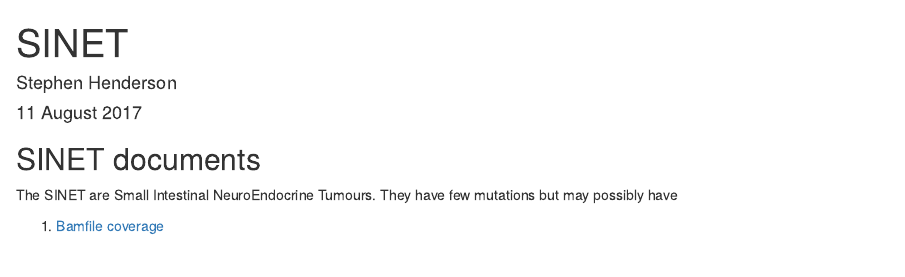
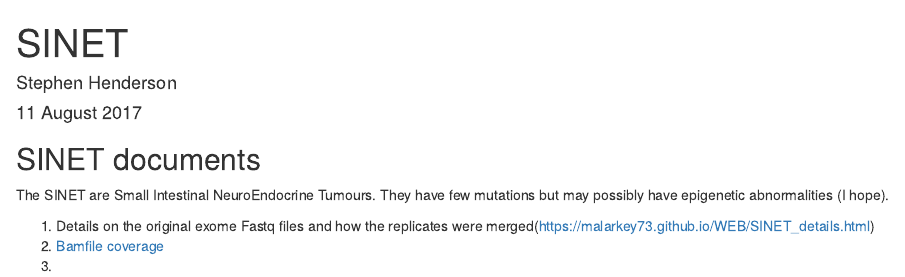
Before and after one commit to Malarkey73/WEB, an R Markdown document (index.Rmd): the page in a window 1100 px wide, from its top. Rendered offline with R 4.5, knitr and Pandoc, with nearby package versions.

Commit message:
update index with details link

```diff
--- a/index.Rmd
+++ b/index.Rmd
@@ -11,7 +11,8 @@ knitr::opts_chunk$set(echo = TRUE)
 
 ## SINET documents
 
-The SINET are Small Intestinal NeuroEndocrine Tumours. They have few mutations but may possibly have
+The SINET are Small Intestinal NeuroEndocrine Tumours. They have few mutations but may possibly have epigenetic abnormalities (I hope).
 
-
-1. [Bamfile coverage](https://malarkey73.github.io/WEB/coverage.html)
+1. Details on the original exome Fastq files and how the replicates were merged(https://malarkey73.github.io/WEB/SINET_details.html)
+2. [Bamfile coverage](https://malarkey73.github.io/WEB/coverage.html)
+3.
```
